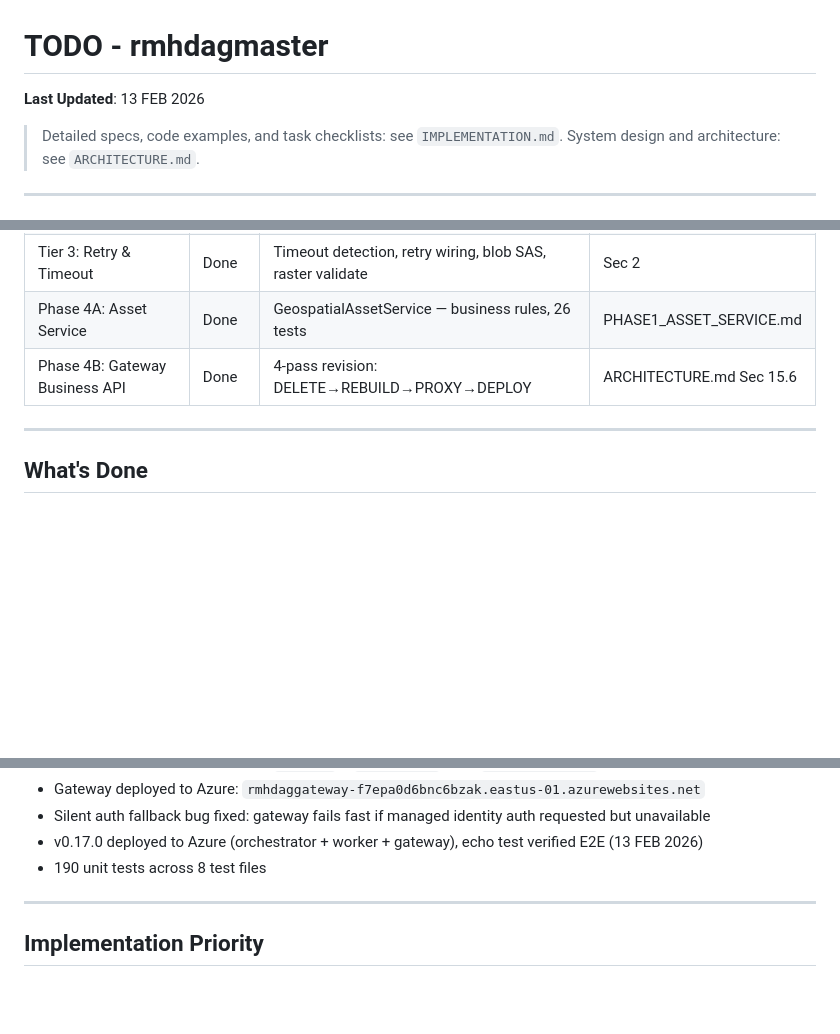
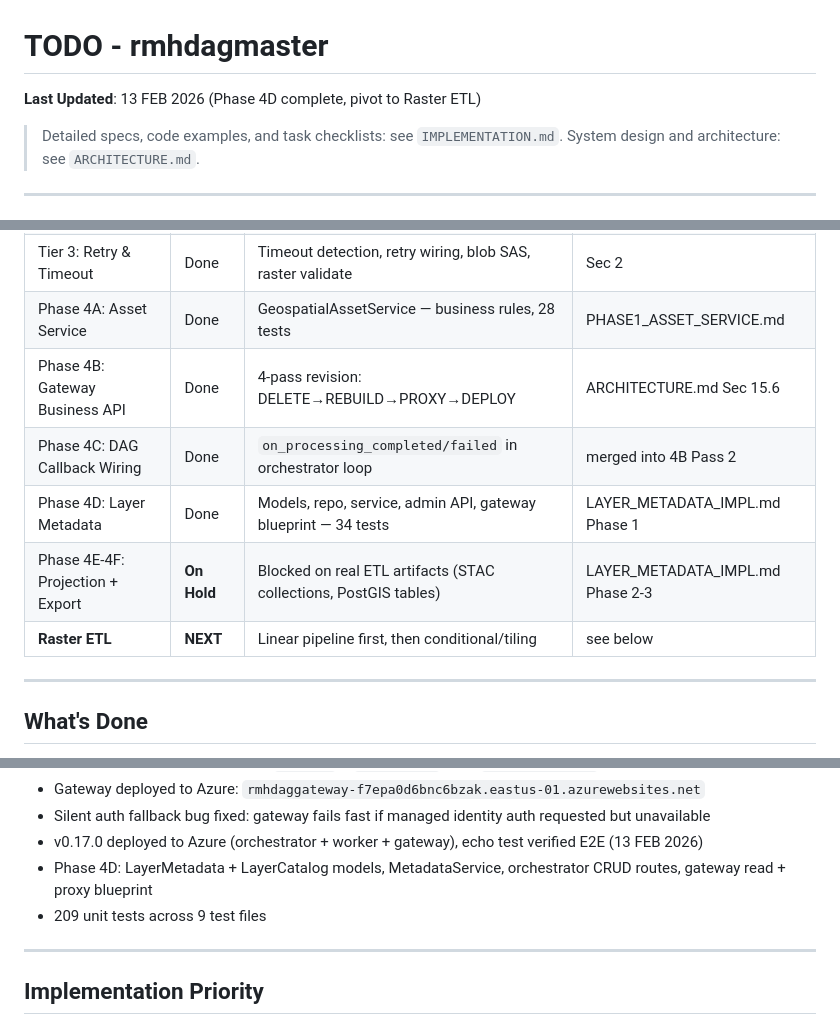
Before and after one commit to rob634/rmhdagmaster, a Markdown page: docs/TODO.md, 3 parts joined by grey strips. Drawn GitHub-style; blank space fills up the shorter version.

```diff
--- a/docs/TODO.md
+++ b/docs/TODO.md
@@ -1,6 +1,6 @@
 # TODO - rmhdagmaster
 
-**Last Updated**: 13 FEB 2026
+**Last Updated**: 13 FEB 2026 (Phase 4D complete, pivot to Raster ETL)
 
 > Detailed specs, code examples, and task checklists: see `IMPLEMENTATION.md`.
 > System design and architecture: see `ARCHITECTURE.md`.
@@ -22,8 +22,12 @@
 | Tier 1: E2E Execution | Done | Worker integration, template resolution, real workflows | Sec 5-7 |
 | Tier 2: Parallel Processing | Done | Fan-out, fan-in, dynamic child nodes | Sec 3.1-3.2 |
 | Tier 3: Retry & Timeout | Done | Timeout detection, retry wiring, blob SAS, raster validate | Sec 2 |
-| Phase 4A: Asset Service | Done | GeospatialAssetService — business rules, 26 tests | PHASE1_ASSET_SERVICE.md |
+| Phase 4A: Asset Service | Done | GeospatialAssetService — business rules, 28 tests | PHASE1_ASSET_SERVICE.md |
 | Phase 4B: Gateway Business API | Done | 4-pass revision: DELETE→REBUILD→PROXY→DEPLOY | ARCHITECTURE.md Sec 15.6 |
+| Phase 4C: DAG Callback Wiring | Done | `on_processing_completed/failed` in orchestrator loop | merged into 4B Pass 2 |
+| Phase 4D: Layer Metadata | Done | Models, repo, service, admin API, gateway blueprint — 34 tests | LAYER_METADATA_IMPL.md Phase 1 |
+| Phase 4E-4F: Projection + Export | **On Hold** | Blocked on real ETL artifacts (STAC collections, PostGIS tables) | LAYER_METADATA_IMPL.md Phase 2-3 |
+| **Raster ETL** | **NEXT** | Linear pipeline first, then conditional/tiling | see below |
 
 ---
 
@@ -72,7 +76,8 @@
 - Gateway deployed to Azure: `rmhdaggateway-f7epa0d6bnc6bzak.eastus-01.azurewebsites.net`
 - Silent auth fallback bug fixed: gateway fails fast if managed identity auth requested but unavailable
 - v0.17.0 deployed to Azure (orchestrator + worker + gateway), echo test verified E2E (13 FEB 2026)
-- 190 unit tests across 8 test files
+- Phase 4D: LayerMetadata + LayerCatalog models, MetadataService, orchestrator CRUD routes, gateway read + proxy blueprint
+- 209 unit tests across 9 test files
 
 ---
 
```
Also changed, not shown: other parts of docs/TODO.md (+72 -105 lines), docs/LAYER_METADATA_IMPL.md (+1 -1 lines), docs/PHASE1_ASSET_SERVICE.md (+1 -1 lines).
